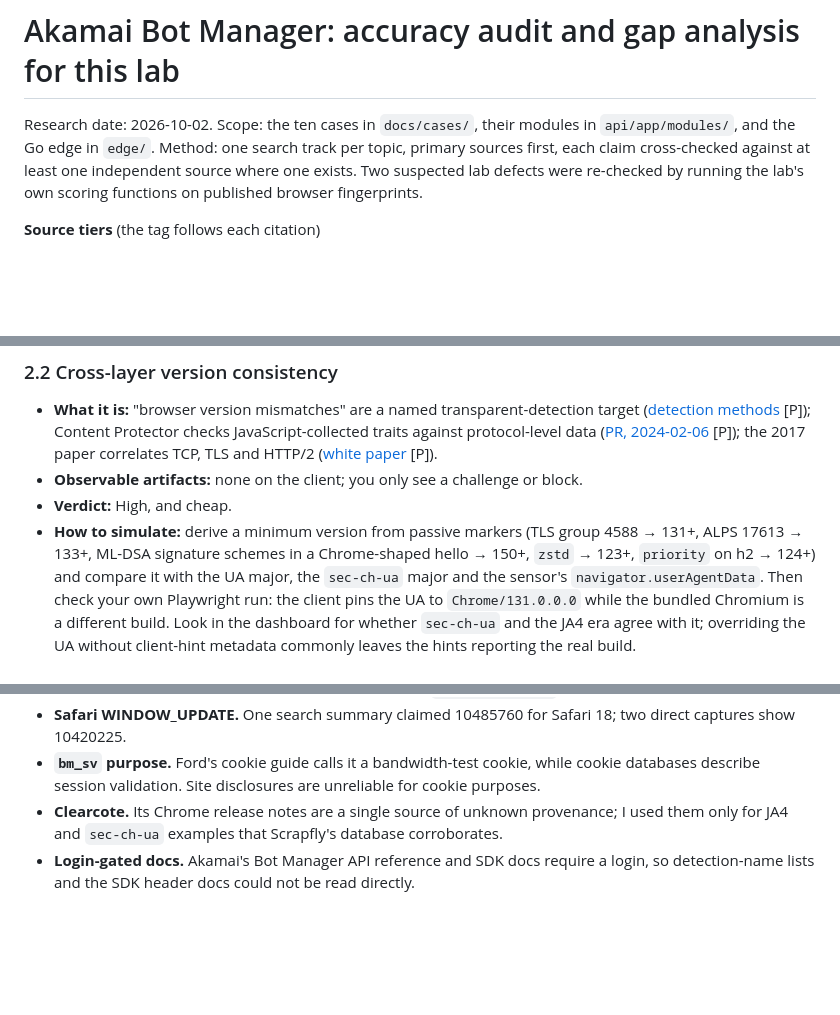
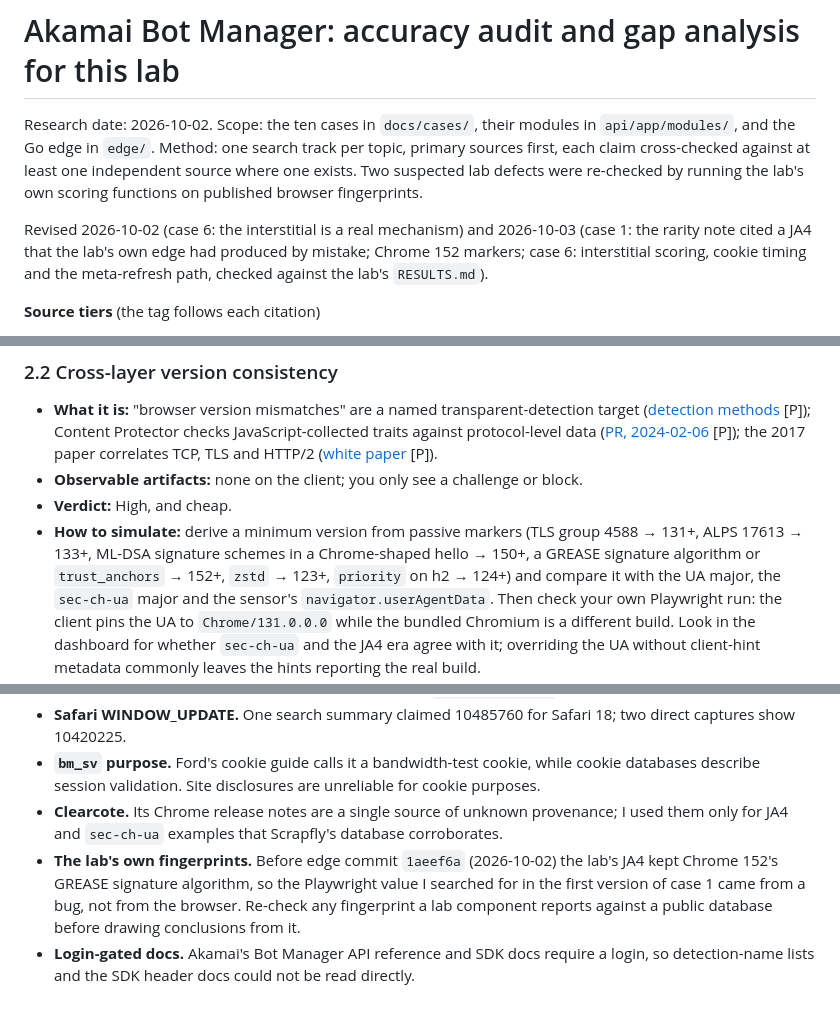
Before and after one commit to cesarhmatias/akamai-style-bot-lab, a Markdown page: docs/research/akamai-audit-2026-10.md, 3 parts joined by grey strips. Drawn GitHub-style; blank space fills up the shorter version.

```diff
--- a/docs/research/akamai-audit-2026-10.md
+++ b/docs/research/akamai-audit-2026-10.md
@@ -4,6 +4,10 @@ Research date: 2026-10-02. Scope: the ten cases in `docs/cases/`, their modules
 edge in `edge/`. Method: one search track per topic, primary sources first, each claim cross-checked against at
 least one independent source where one exists. Two suspected lab defects were re-checked by running the lab's own
 scoring functions on published browser fingerprints.
+
+Revised 2026-10-02 (case 6: the interstitial is a real mechanism) and 2026-10-03 (case 1: the rarity note cited a JA4
+that the lab's own edge had produced by mistake; Chrome 152 markers; case 6: interstitial scoring, cookie timing and the
+meta-refresh path, checked against the lab's `RESULTS.md`).
 
 **Source tiers** (the tag follows each citation)
 
@@ -367,7 +396,8 @@ The features below are ordered by value for an Akamai-fidelity lab.
 - **Observable artifacts:** none on the client; you only see a challenge or block.
 - **Verdict:** High, and cheap.
 - **How to simulate:** derive a minimum version from passive markers (TLS group 4588 → 131+, ALPS 17613 → 133+,
-  ML-DSA signature schemes in a Chrome-shaped hello → 150+, `zstd` → 123+, `priority` on h2 → 124+) and compare it with
+  ML-DSA signature schemes in a Chrome-shaped hello → 150+, a GREASE signature algorithm or `trust_anchors` → 152+,
+  `zstd` → 123+, `priority` on h2 → 124+) and compare it with
   the UA major, the `sec-ch-ua` major and the sensor's `navigator.userAgentData`. Then check your own Playwright run:
   the client pins the UA to `Chrome/131.0.0.0` while the bundled Chromium is a different build. Look in the dashboard
   for whether `sec-ch-ua` and the JA4 era agree with it; overriding the UA without client-hint metadata commonly leaves
@@ -620,6 +656,10 @@ third-party sites, and scrub cookies and tokens from HARs before committing them
   validation. Site disclosures are unreliable for cookie purposes.
 - **Clearcote.** Its Chrome release notes are a single source of unknown provenance; I used them only for JA4 and
   `sec-ch-ua` examples that Scrapfly's database corroborates.
+- **The lab's own fingerprints.** Before edge commit `1aeef6a` (2026-10-02) the lab's JA4 kept Chrome 152's GREASE
+  signature algorithm, so the Playwright value I searched for in the first version of case 1 came from a bug, not
+  from the browser. Re-check any fingerprint a lab component reports against a public database before drawing
+  conclusions from it.
 - **Login-gated docs.** Akamai's Bot Manager API reference and SDK docs require a login, so detection-name lists and
   the SDK header docs could not be read directly.
 
```
Also changed, not shown: other parts of docs/research/akamai-audit-2026-10.md (+53 -18 lines).
